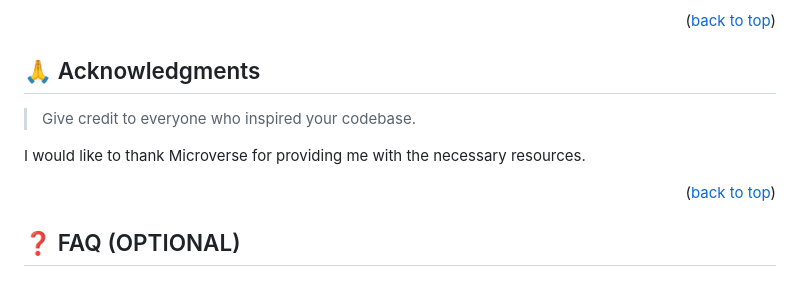
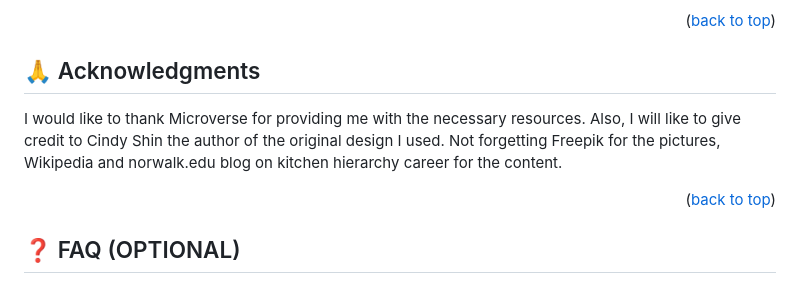
Before and after one commit to SFarida/abijanais, a Markdown page: README.md, the part around the change. Rendered like a GitHub page.

Commit message:
Add credits in readme file

```diff
--- a/README.md
+++ b/README.md
@@ -226,9 +226,8 @@ If you like this project you can follow me on github for more.
 
 ## 🙏 Acknowledgments <a name="acknowledgements"></a>
 
-> Give credit to everyone who inspired your codebase.
-
 I would like to thank Microverse for providing me with the necessary resources.
+Also, I will like to give credit to  Cindy Shin the author of the original design I used. Not forgetting Freepik for the pictures, Wikipedia and norwalk.edu blog on kitchen hierarchy career for the content.
 
 <p align="right">(<a href="#readme-top">back to top</a>)</p>
 
```
